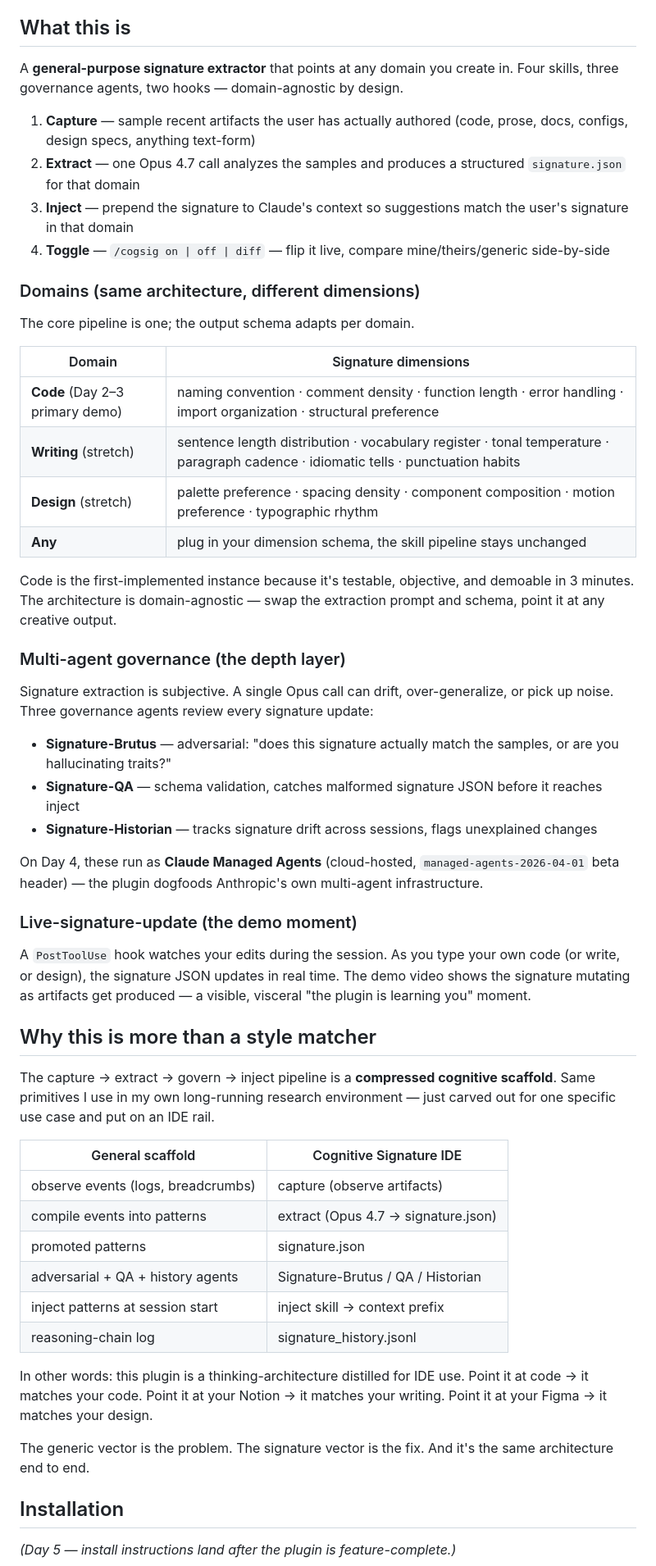
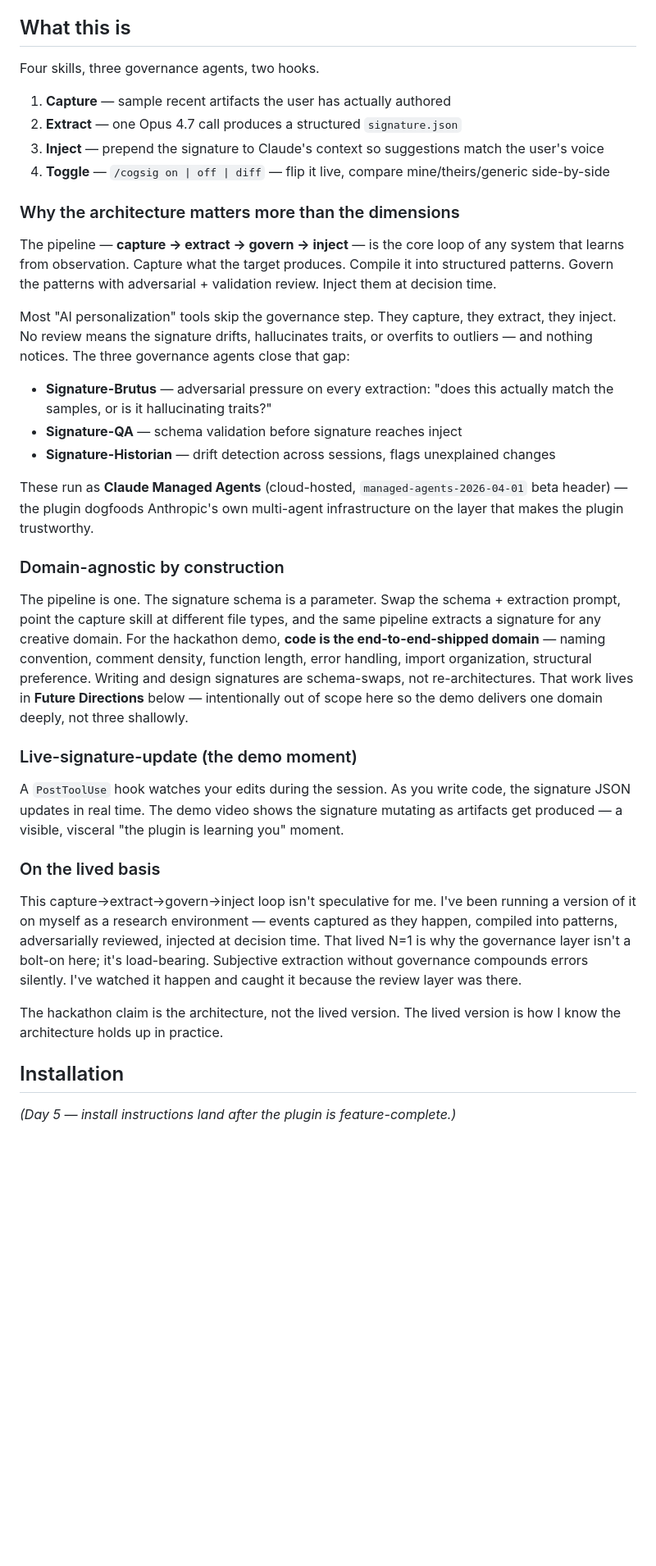
Before and after one commit to Choppaaahh/cognitive-signature-ide, a Markdown page: README.md, the part around one of its changes. Shown at 82% size. GitHub-like rendering; blank space fills up the shorter version.

```diff
--- a/README.md
+++ b/README.md
@@ -20,56 +20,38 @@ Claude has access to your files. It can see how you work. The gap is: **nobody's
 
 ## What this is
 
-A **general-purpose signature extractor** that points at any domain you create in. Four skills, three governance agents, two hooks — domain-agnostic by design.
+Four skills, three governance agents, two hooks.
 
-1. **Capture** — sample recent artifacts the user has actually authored (code, prose, docs, configs, design specs, anything text-form)
-2. **Extract** — one Opus 4.7 call analyzes the samples and produces a structured `signature.json` for that domain
-3. **Inject** — prepend the signature to Claude's context so suggestions match the user's signature in that domain
+1. **Capture** — sample recent artifacts the user has actually authored
+2. **Extract** — one Opus 4.7 call produces a structured `signature.json`
+3. **Inject** — prepend the signature to Claude's context so suggestions match the user's voice
 4. **Toggle** — `/cogsig on | off | diff` — flip it live, compare mine/theirs/generic side-by-side
 
-### Domains (same architecture, different dimensions)
+### Why the architecture matters more than the dimensions
 
-The core pipeline is one; the output schema adapts per domain.
+The pipeline — **capture → extract → govern → inject** — is the core loop of any system that learns from observation. Capture what the target produces. Compile it into structured patterns. Govern the patterns with adversarial + validation review. Inject them at decision time.
 
-| Domain | Signature dimensions |
-|--------|---------------------|
-| **Code** (Day 2–3 primary demo) | naming convention · comment density · function length · error handling · import organization · structural preference |
-| **Writing** (stretch) | sentence length distribution · vocabulary register · tonal temperature · paragraph cadence · idiomatic tells · punctuation habits |
-| **Design** (stretch) | palette preference · spacing density · component composition · motion preference · typographic rhythm |
-| **Any** | plug in your dimension schema, the skill pipeline stays unchanged |
+Most "AI personalization" tools skip the governance step. They capture, they extract, they inject. No review means the signature drifts, hallucinates traits, or overfits to outliers — and nothing notices. The three governance agents close that gap:
 
-Code is the first-implemented instance because it's testable, objective, and demoable in 3 minutes. The architecture is domain-agnostic — swap the extraction prompt and schema, point it at any creative output.
+- **Signature-Brutus** — adversarial pressure on every extraction: "does this actually match the samples, or is it hallucinating traits?"
+- **Signature-QA** — schema validation before signature reaches inject
+- **Signature-Historian** — drift detection across sessions, flags unexplained changes
 
-### Multi-agent governance (the depth layer)
+These run as **Claude Managed Agents** (cloud-hosted, `managed-agents-2026-04-01` beta header) — the plugin dogfoods Anthropic's own multi-agent infrastructure on the layer that makes the plugin trustworthy.
 
-Signature extraction is subjective. A single Opus call can drift, over-generalize, or pick up noise. Three governance agents review every signature update:
+### Domain-agnostic by construction
 
-- **Signature-Brutus** — adversarial: "does this signature actually match the samples, or are you hallucinating traits?"
-- **Signature-QA** — schema validation, catches malformed signature JSON before it reaches inject
-- **Signature-Historian** — tracks signature drift across sessions, flags unexplained changes
-
-On Day 4, these run as **Claude Managed Agents** (cloud-hosted, `managed-agents-2026-04-01` beta header) — the plugin dogfoods Anthropic's own multi-agent infrastructure.
+The pipeline is one. The signature schema is a parameter. Swap the schema + extraction prompt, point the capture skill at different file types, and the same pipeline extracts a signature for any creative domain. For the hackathon demo, **code is the end-to-end-shipped domain** — naming convention, comment density, function length, error handling, import organization, structural preference. Writing and design signatures are schema-swaps, not re-architectures. That work lives in **Future Directions** below — intentionally out of scope here so the demo delivers one domain deeply, not three shallowly.
 
 ### Live-signature-update (the demo moment)
 
-A `PostToolUse` hook watches your edits during the session. As you type your own code (or write, or design), the signature JSON updates in real time. The demo video shows the signature mutating as artifacts get produced — a visible, visceral "the plugin is learning you" moment.
+A `PostToolUse` hook watches your edits during the session. As you write code, the signature JSON updates in real time. The demo video shows the signature mutating as artifacts get produced — a visible, visceral "the plugin is learning you" moment.
 
-## Why this is more than a style matcher
+### On the lived basis
 
-The capture → extract → govern → inject pipeline is a **compressed cognitive scaffold**. Same primitives I use in my own long-running research environment — just carved out for one specific use case and put on an IDE rail.
+This capture→extract→govern→inject loop isn't speculative for me. I've been running a version of it on myself as a research environment — events captured as they happen, compiled into patterns, adversarially reviewed, injected at decision time. That lived N=1 is why the governance layer isn't a bolt-on here; it's load-bearing. Subjective extraction without governance compounds errors silently. I've watched it happen and caught it because the review layer was there.
 
-| General scaffold | Cognitive Signature IDE |
-|------------------|------------------------|
-| observe events (logs, breadcrumbs) | capture (observe artifacts) |
-| compile events into patterns | extract (Opus 4.7 → signature.json) |
-| promoted patterns | signature.json |
-| adversarial + QA + history agents | Signature-Brutus / QA / Historian |
-| inject patterns at session start | inject skill → context prefix |
-| reasoning-chain log | signature_history.jsonl |
-
-In other words: this plugin is a thinking-architecture distilled for IDE use. Point it at code → it matches your code. Point it at your Notion → it matches your writing. Point it at your Figma → it matches your design.
-
-The generic vector is the problem. The signature vector is the fix. And it's the same architecture end to end.
+The hackathon claim is the architecture, not the lived version. The lived version is how I know the architecture holds up in practice.
 
 ## Installation
 
```
Also changed, not shown: other parts of README.md (+21 -8 lines), managed-agents/README.md (added, +24 -0 lines).
